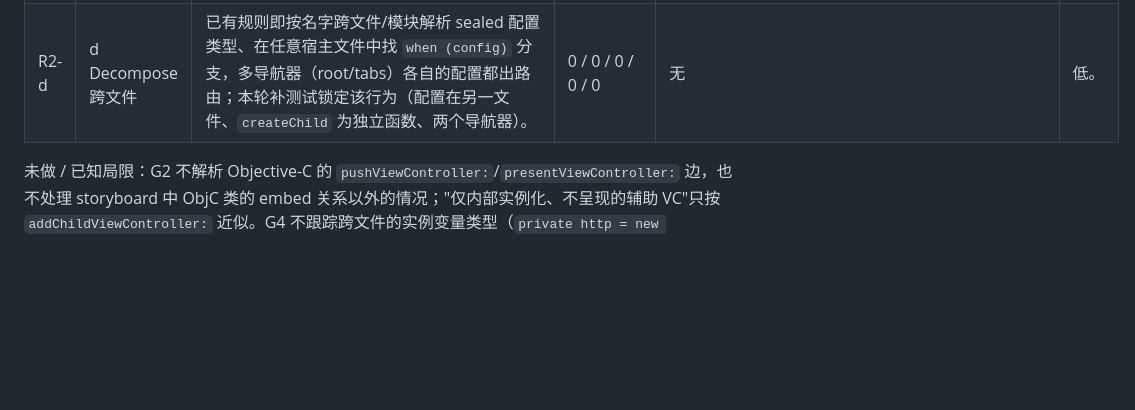
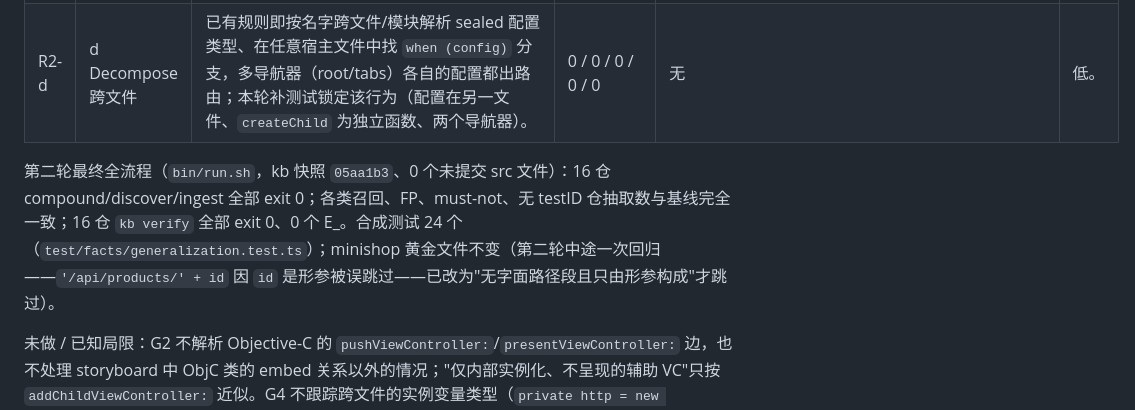
Before and after one commit to luckylucky0001/codewiki, a Markdown page: bench/accuracy/GENERALIZATION.md, the part around the change. Drawn GitHub-style; blank space fills up the shorter version.

Commit message:
docs(bench): round 2 final training run and verify gate in GENERALIZATION.md
Co-Authored-By: Claude Opus 5.5 <noreply@anthropic.com>
Claude-Session: https://claude.ai/code/session_01Pd6y26xLwCyYABmqDwQr5h

```diff
--- a/bench/accuracy/GENERALIZATION.md
+++ b/bench/accuracy/GENERALIZATION.md
@@ -41,4 +41,6 @@ deeplinks 92.4% (97/105)、testids 95.8% (69/72)、apis 96.2% (101/105)、API mu
 | R2-c | c Swift URL 构造 | 单行计算属性（`static var profile: URL { URL(string: base)!.appendingPathComponent("v1/profile") }`）也作为函数体参与；`appendingPathComponent` 的"文件系统 base"排除词改为 `\bfile`/`FileManager`/`fileURL`（原先 `file` 子串误伤 `profile`）；Swift `String(format: "%@/posts/%@", base, id)` 与 ObjC `stringWithFormat:@"%@/…"`（前导 base 占位符丢弃，其余 `%@` → `{param}`）；原生封装识别也认只构造 `URLRequest(` 的辅助函数，方法取体内 `httpMethod = "POST"`。 | 0 / 0 / 0 / 0 / 0 | mastodon +4（joinmastodon `/servers`、`/languages`、`/categories`、`/default-servers`，真实） | 低–中。 |
 | R2-d | d Decompose 跨文件 | 已有规则即按名字跨文件/模块解析 sealed 配置类型、在任意宿主文件中找 `when (config)` 分支，多导航器（root/tabs）各自的配置都出路由；本轮补测试锁定该行为（配置在另一文件、`createChild` 为独立函数、两个导航器）。 | 0 / 0 / 0 / 0 / 0 | 无 | 低。 |
 
+第二轮最终全流程（`bin/run.sh`，kb 快照 `05aa1b3`、0 个未提交 src 文件）：16 仓 compound/discover/ingest 全部 exit 0；各类召回、FP、must-not、无 testID 仓抽取数与基线完全一致；16 仓 `kb verify` 全部 exit 0、0 个 E_。合成测试 24 个（`test/facts/generalization.test.ts`）；minishop 黄金文件不变（第二轮中途一次回归——`'/api/products/' + id` 因 `id` 是形参被误跳过——已改为"无字面路径段且只由形参构成"才跳过）。
+
 未做 / 已知局限：G2 不解析 Objective-C 的 `pushViewController:`/`presentViewController:` 边，也不处理 storyboard 中 ObjC 类的 embed 关系以外的情况；"仅内部实例化、不呈现的辅助 VC"只按 `addChildViewController:` 近似。G4 不跟踪跨文件的实例变量类型（`private http = new HttpClient()` 的接收者名若不含关键词则漏）。
```
